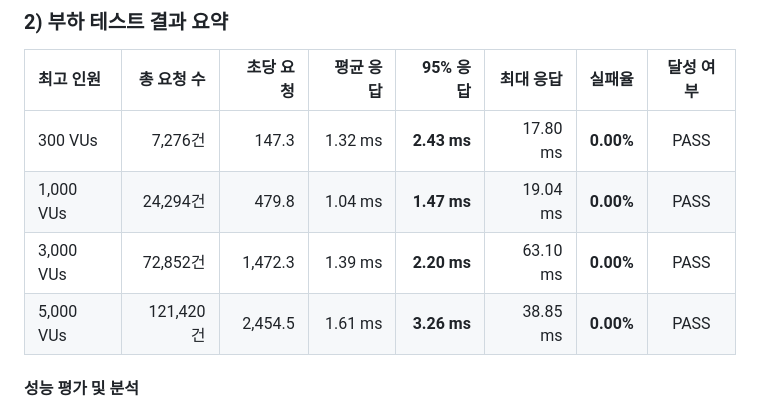
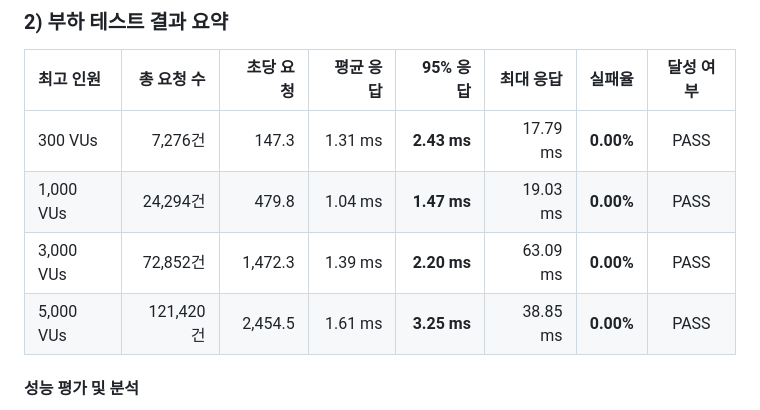
Before and after one commit to codes-gy/lineup, a Markdown page: README.md, the part around the change. Rendered like a GitHub page.

Commit message:
docs: k6 결과표 수치를 k6 로그 표시값과 맞춤

```diff
--- a/README.md
+++ b/README.md
@@ -99,10 +99,10 @@ REDIS_HOST=<host>.upstash.io REDIS_PASSWORD=<password> REDIS_SSL=true ./gradlew
 
 | 최고 인원 | 총 요청 수 | 초당 요청 | 평균 응답 | 95% 응답 | 최대 응답 | 실패율 | 달성 여부 |
 | :--- | ---: | ---: | ---: | ---: | ---: | ---: | :---: |
-| 300 VUs | 7,276건 | 147.3 | 1.32 ms | **2.43 ms** | 17.80 ms | **0.00%** | PASS |
-| 1,000 VUs | 24,294건 | 479.8 | 1.04 ms | **1.47 ms** | 19.04 ms | **0.00%** | PASS |
-| 3,000 VUs | 72,852건 | 1,472.3 | 1.39 ms | **2.20 ms** | 63.10 ms | **0.00%** | PASS |
-| 5,000 VUs | 121,420건 | 2,454.5 | 1.61 ms | **3.26 ms** | 38.85 ms | **0.00%** | PASS |
+| 300 VUs | 7,276건 | 147.3 | 1.31 ms | **2.43 ms** | 17.79 ms | **0.00%** | PASS |
+| 1,000 VUs | 24,294건 | 479.8 | 1.04 ms | **1.47 ms** | 19.03 ms | **0.00%** | PASS |
+| 3,000 VUs | 72,852건 | 1,472.3 | 1.39 ms | **2.20 ms** | 63.09 ms | **0.00%** | PASS |
+| 5,000 VUs | 121,420건 | 2,454.5 | 1.61 ms | **3.25 ms** | 38.85 ms | **0.00%** | PASS |
 
 #### 성능 평가 및 분석
 * **안정성**: 가상 사용자 5,000명이 몰린 실행에서도 총 121,420건의 요청을 **실패 0건**으로 처리했습니다.
```
